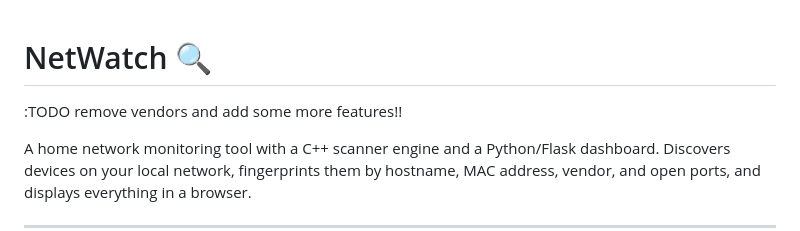
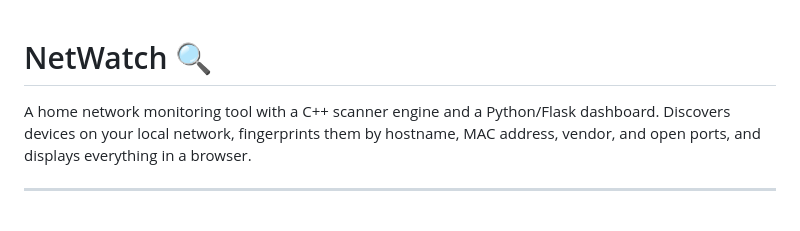
Before and after one commit to Dzzjio/dzzNetWatch, a Markdown page: README.md, the part around the change. GitHub-like rendering; blank space fills up the shorter version.

Commit message:
Remove TODO note from README
Removed TODO note about vendors and features.

```diff
--- a/README.md
+++ b/README.md
@@ -1,6 +1,4 @@
 # NetWatch 🔍
-
-:TODO remove vendors and add some more features!!
 
 A home network monitoring tool with a C++ scanner engine and a Python/Flask dashboard. Discovers devices on your local network, fingerprints them by hostname, MAC address, vendor, and open ports, and displays everything in a browser.
 
```
